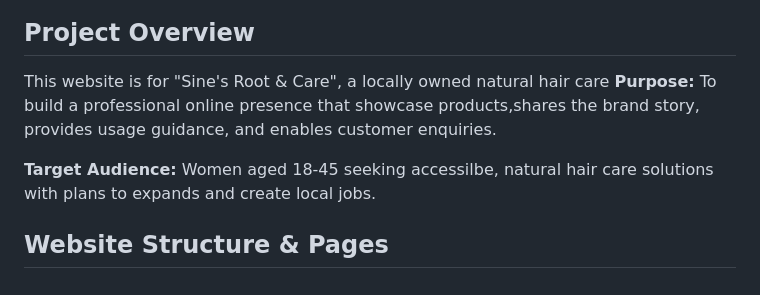
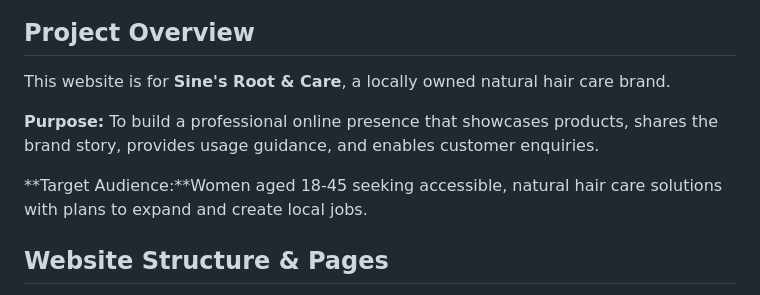
Before and after one commit to sinesipho-nondala/Sine-s-Root---Care, a Markdown page: README.md, the part around the change. GitHub-like rendering.

Commit message:
Correct spelling.

```diff
--- a/README.md
+++ b/README.md
@@ -80,10 +80,12 @@ Follow proper version control, file structure, and documentation standards.
 
 
 ## Project Overview
-This website is for "Sine's Root & Care", a locally owned natural hair care
-**Purpose:** To build a professional online presence that showcase products,shares the brand story, provides usage guidance, and enables customer enquiries.
+This website is for **Sine's Root & Care**, a locally owned natural hair care brand.
 
-**Target Audience:** Women aged 18-45 seeking accessilbe, natural hair care solutions with plans to expands and create local jobs.
+**Purpose:** To build a professional online presence that showcases products, shares the brand story, provides usage guidance, and enables customer enquiries.
+
+**Target Audience:**Women aged 18-45 seeking accessible, natural hair care solutions with plans to expand and create local jobs.
+
 ## Website Structure & Pages
 |File Name|Page Title| Purpose|Status
 |index.html| Home| Brand introduction, welcome message, featured products|Updated|
```
